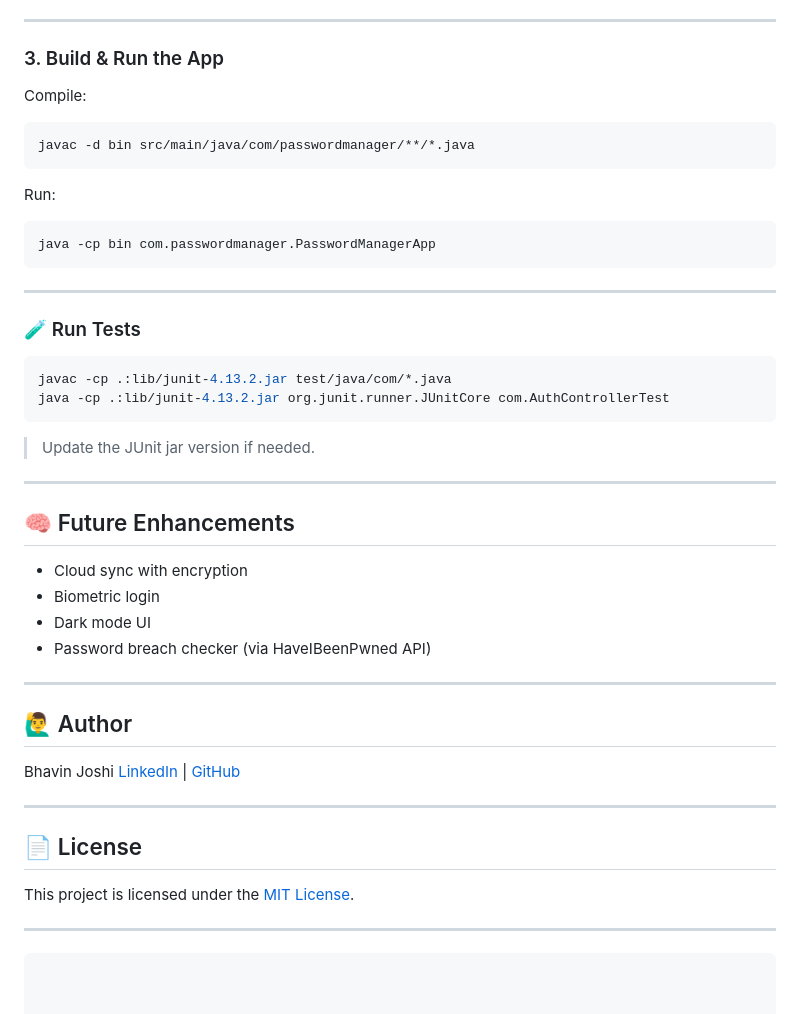
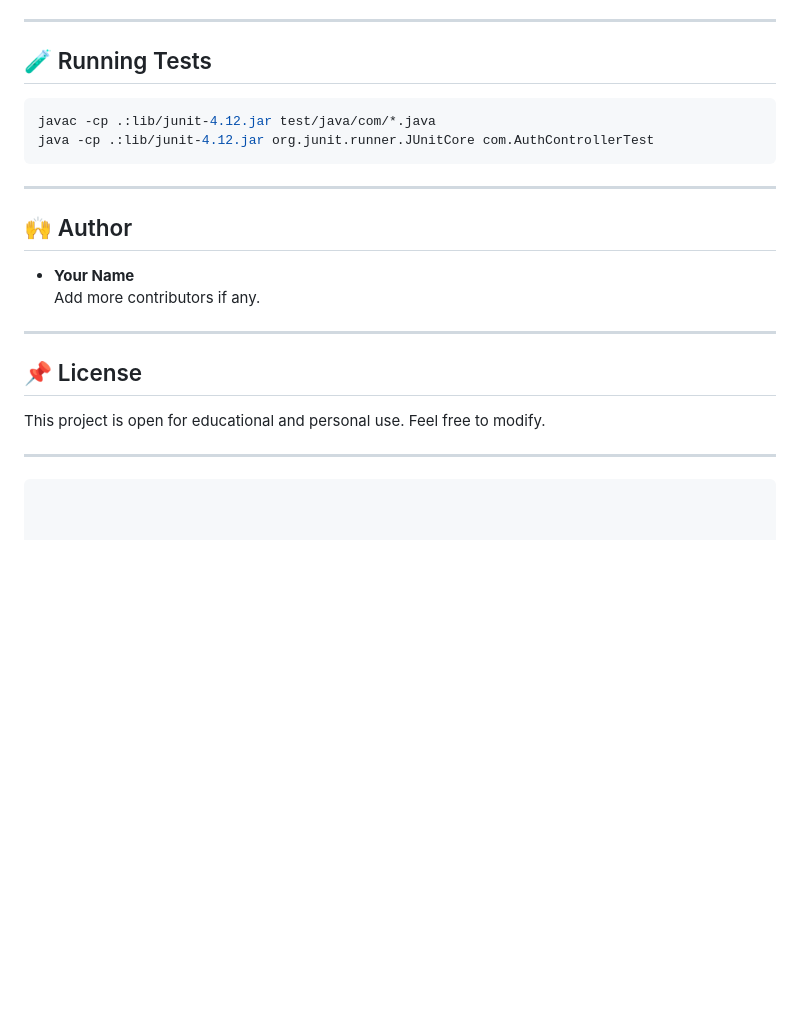
Before and after one commit to Bhavin-0/projects, a Markdown page: PROJECTS/PasswordManager/README.md, the part around the change printed below. Drawn GitHub-style; blank space fills up the shorter version.

````diff
--- a/PROJECTS/PasswordManager/README.md
+++ b/PROJECTS/PasswordManager/README.md
@@ -89,49 +108,24 @@ Update your DB credentials in `DatabaseManager.java`.
 ---
 
-### 3. Build & Run the App
+## 🧪 Running Tests
 
-Compile:
 ```bash
-javac -d bin src/main/java/com/passwordmanager/**/*.java
-```
-
-Run:
-```bash
-java -cp bin com.passwordmanager.PasswordManagerApp
+javac -cp .:lib/junit-4.12.jar test/java/com/*.java
+java -cp .:lib/junit-4.12.jar org.junit.runner.JUnitCore com.AuthControllerTest
 ```
 
 ---
 
-### 🧪 Run Tests
+## 🙌 Author
 
-```bash
-javac -cp .:lib/junit-4.13.2.jar test/java/com/*.java
-java -cp .:lib/junit-4.13.2.jar org.junit.runner.JUnitCore com.AuthControllerTest
-```
-
-> Update the JUnit jar version if needed.
+- **Your Name**
+  Add more contributors if any.
 
 ---
 
-## 🧠 Future Enhancements
+## 📌 License
 
-- Cloud sync with encryption
-- Biometric login
-- Dark mode UI
-- Password breach checker (via HaveIBeenPwned API)
-
----
-
-## 🙋‍♂️ Author
-
-Bhavin Joshi
-[LinkedIn](https://linkedin.com/in/yourusername) | [GitHub](https://github.com/your-username)
-
----
-
-## 📄 License
-
-This project is licensed under the [MIT License](LICENSE).
+This project is open for educational and personal use. Feel free to modify.
 
 ---
 
````
Also changed, not shown: other parts of PROJECTS/PasswordManager/README.md (+59 -40 lines).
